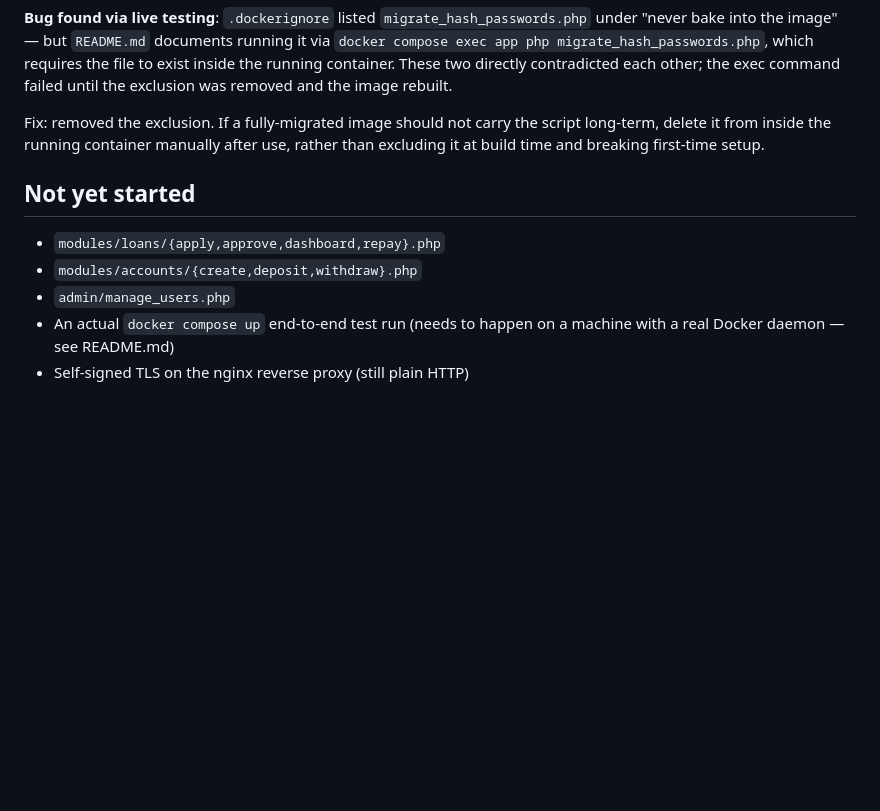
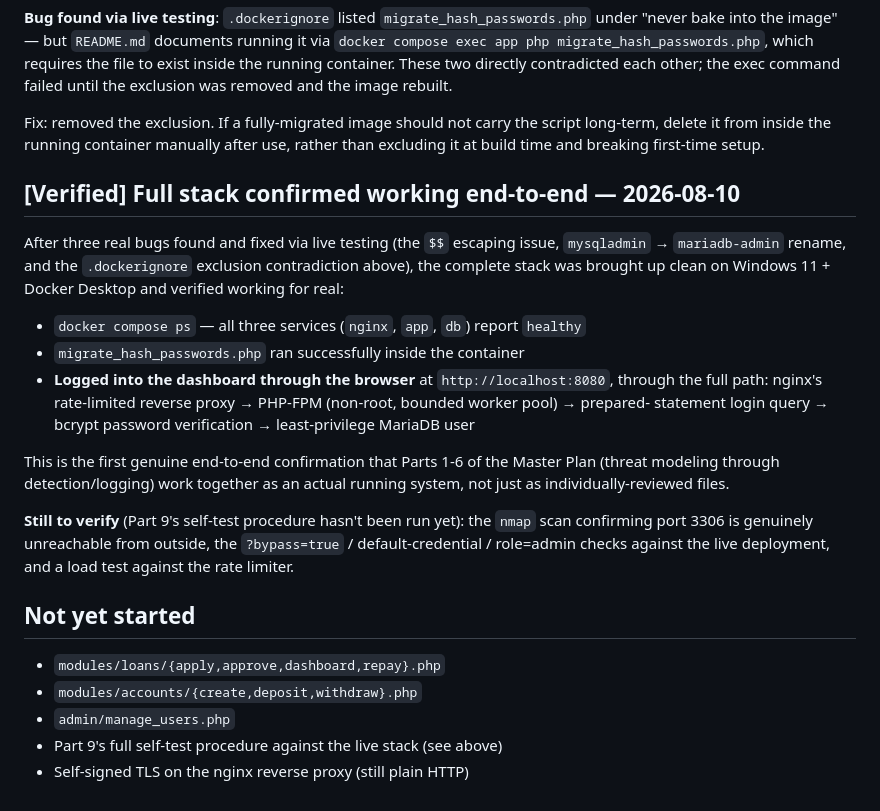
Before and after one commit to Bereket18/ethio-microfinance-hardened, a Markdown page: CHANGELOG.md, the part around the change. GitHub-like rendering; blank space fills up the shorter version.

Commit message:
Verified: full stack working end-to-end on real Docker Desktop install
Logged into the dashboard through the complete path (nginx -> PHP-FPM
-> prepared statements -> bcrypt -> least-privilege MariaDB user).
First genuine confirmation that Master Plan Parts 1-6 work together as
a running system. Three real bugs found and fixed to get here -- see
prior commits.

```diff
--- a/CHANGELOG.md
+++ b/CHANGELOG.md
@@ -199,11 +199,35 @@ the script long-term, delete it from inside the running container
 manually after use, rather than excluding it at build time and breaking
 first-time setup.
 
+## [Verified] Full stack confirmed working end-to-end — 2026-08-10
+
+After three real bugs found and fixed via live testing (the `$$` escaping
+issue, `mysqladmin` → `mariadb-admin` rename, and the `.dockerignore`
+exclusion contradiction above), the complete stack was brought up clean
+on Windows 11 + Docker Desktop and verified working for real:
+
+- `docker compose ps` — all three services (`nginx`, `app`, `db`) report
+  `healthy`
+- `migrate_hash_passwords.php` ran successfully inside the container
+- **Logged into the dashboard through the browser** at
+  `http://localhost:8080`, through the full path: nginx's rate-limited
+  reverse proxy → PHP-FPM (non-root, bounded worker pool) → prepared-
+  statement login query → bcrypt password verification → least-privilege
+  MariaDB user
+
+This is the first genuine end-to-end confirmation that Parts 1-6 of the
+Master Plan (threat modeling through detection/logging) work together as
+an actual running system, not just as individually-reviewed files.
+
+**Still to verify** (Part 9's self-test procedure hasn't been run yet):
+the `nmap` scan confirming port 3306 is genuinely unreachable from
+outside, the `?bypass=true` / default-credential / role=admin checks
+against the live deployment, and a load test against the rate limiter.
+
 ## Not yet started
 
 - `modules/loans/{apply,approve,dashboard,repay}.php`
 - `modules/accounts/{create,deposit,withdraw}.php`
 - `admin/manage_users.php`
-- An actual `docker compose up` end-to-end test run (needs to happen on
-  a machine with a real Docker daemon — see README.md)
+- Part 9's full self-test procedure against the live stack (see above)
 - Self-signed TLS on the nginx reverse proxy (still plain HTTP)
```
